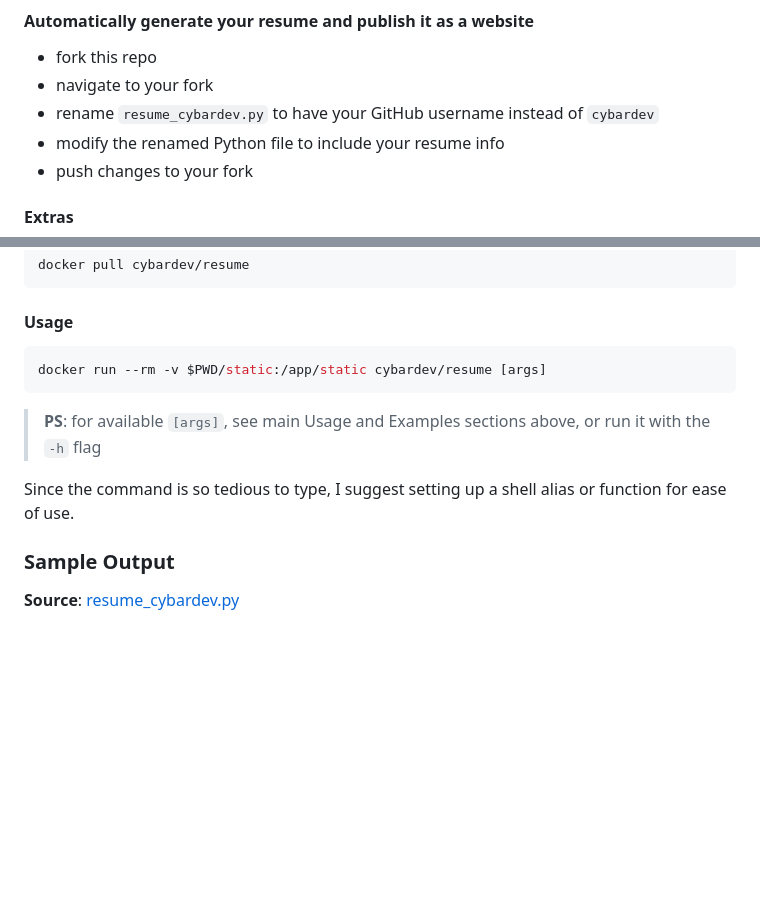
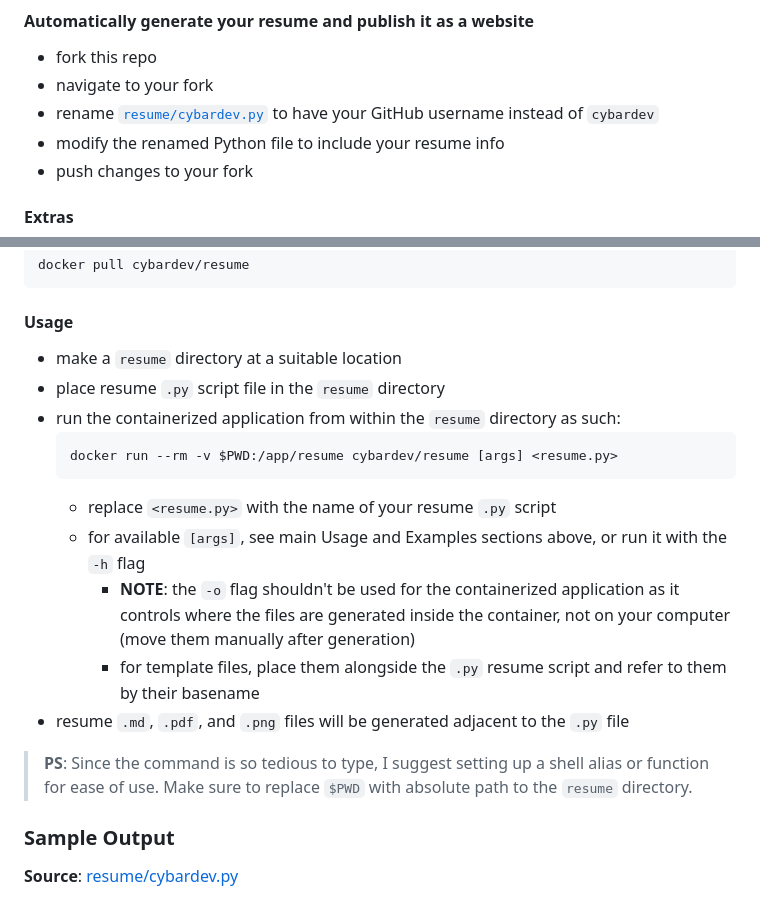
Before and after one commit to cybardev/resumake, a Markdown page: README.md, 2 parts joined by grey strips. GitHub-like rendering; blank space fills up the shorter version.

Commit message:
docs: update docker instructions

````diff
--- a/README.md
+++ b/README.md
@@ -86,7 +86,7 @@ options:
 
 -   fork this repo
 -   navigate to your fork
--   rename `resume_cybardev.py` to have your GitHub username instead of `cybardev`
+-   rename [`resume/cybardev.py`][resume_py] to have your GitHub username instead of `cybardev`
 -   modify the renamed Python file to include your resume info
 -   push changes to your fork
 
@@ -110,17 +110,23 @@ docker pull cybardev/resume
 
 #### Usage
 
-```sh
-docker run --rm -v $PWD/static:/app/static cybardev/resume [args]
-```
+-   make a `resume` directory at a suitable location
+-   place resume `.py` script file in the `resume` directory
+-   run the containerized application from within the `resume` directory as such:
+    ```sh
+    docker run --rm -v $PWD:/app/resume cybardev/resume [args] <resume.py>
+    ```
+    -   replace `<resume.py>` with the name of your resume `.py` script
+    -   for available `[args]`, see main Usage and Examples sections above, or run it with the `-h` flag
+        -   **NOTE**: the `-o` flag shouldn't be used for the containerized application as it controls where the files are generated inside the container, not on your computer (move them manually after generation)
+        -   for template files, place them alongside the `.py` resume script and refer to them by their basename
+-   resume `.md`, `.pdf`, and `.png` files will be generated adjacent to the `.py` file
 
-> **PS**: for available `[args]`, see main Usage and Examples sections above, or run it with the `-h` flag
-
-Since the command is so tedious to type, I suggest setting up a shell alias or function for ease of use.
+> **PS**: Since the command is so tedious to type, I suggest setting up a shell alias or function for ease of use. Make sure to replace `$PWD` with absolute path to the `resume` directory.
 
 ### Sample Output
 
-**Source**: [resume_cybardev.py][resume_py]
+**Source**: [resume/cybardev.py][resume_py]
 
 ![resume][resume_png]
 
````
Also changed, not shown: other parts of README.md (+2 -2 lines).
